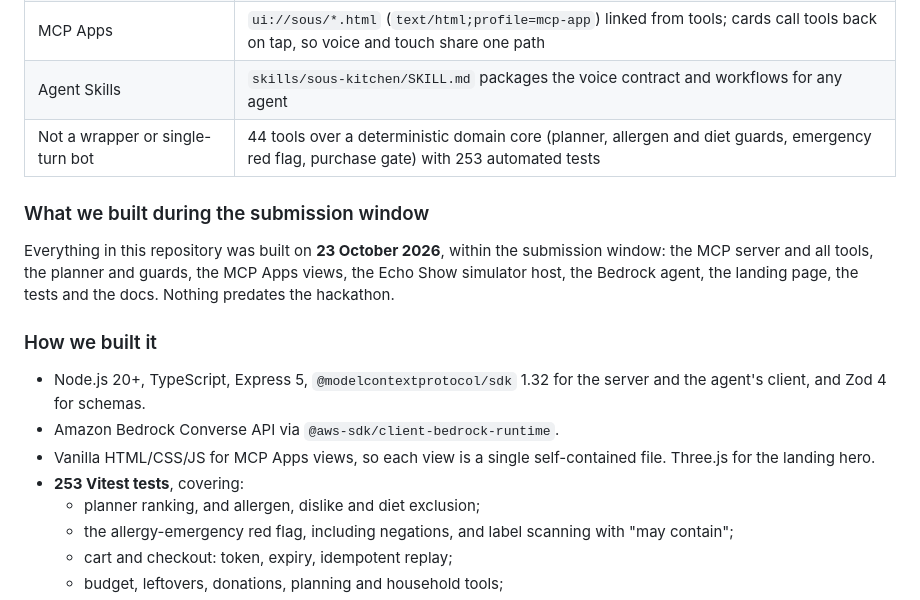
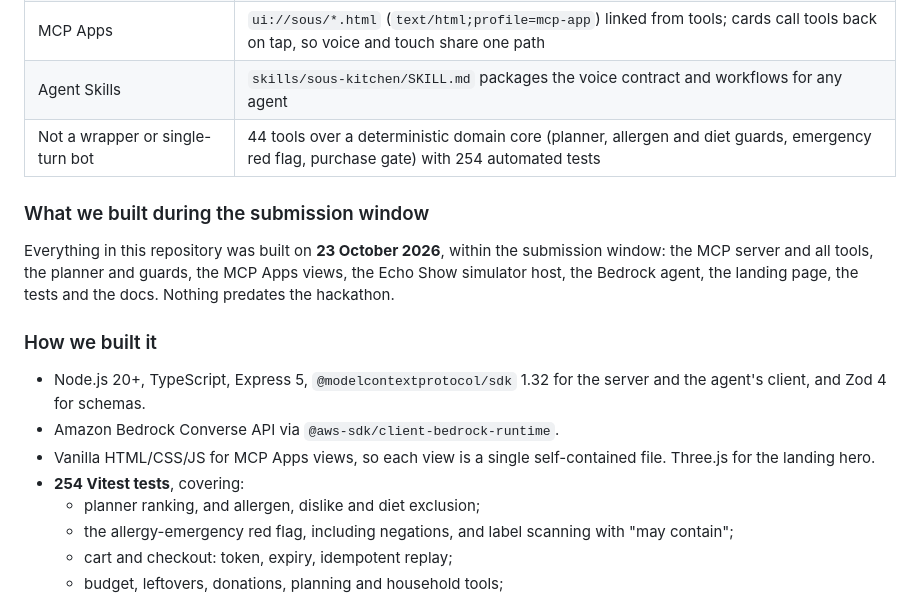
Before and after one commit to johnbosco-j/Sous, a Markdown page: docs/SUBMISSION.md, the part around one of its changes. Drawn GitHub-style.

Commit message:
Docs: 254 tests
Co-Authored-By: Claude Opus 5.5 <noreply@anthropic.com>
Claude-Session: https://claude.ai/code/session_01Pt4uMqKU3rDxc7VQYcezdu

```diff
--- a/docs/SUBMISSION.md
+++ b/docs/SUBMISSION.md
@@ -146,7 +146,7 @@ These rules live in deterministic, tested code, not in a prompt. A model can phr
 | Media support (cards, carousels) | Five MCP Apps views on Echo Show: recipe carousel, cook-along, cart/receipt, pantry and impact chart |
 | MCP Apps | `ui://sous/*.html` (`text/html;profile=mcp-app`) linked from tools; cards call tools back on tap, so voice and touch share one path |
 | Agent Skills | `skills/sous-kitchen/SKILL.md` packages the voice contract and workflows for any agent |
-| Not a wrapper or single-turn bot | 44 tools over a deterministic domain core (planner, allergen and diet guards, emergency red flag, purchase gate) with 253 automated tests |
+| Not a wrapper or single-turn bot | 44 tools over a deterministic domain core (planner, allergen and diet guards, emergency red flag, purchase gate) with 254 automated tests |
 
 ### What we built during the submission window
 Everything in this repository was built on **23 October 2026**, within the submission window: the MCP server and all tools, the planner and guards, the MCP Apps views, the Echo Show simulator host, the Bedrock agent, the landing page, the tests and the docs. Nothing predates the hackathon.
@@ -155,7 +155,7 @@ Everything in this repository was built on **23 October 2026**, within the submi
 - Node.js 20+, TypeScript, Express 5, `@modelcontextprotocol/sdk` 1.32 for the server and the agent's client, and Zod 4 for schemas.
 - Amazon Bedrock Converse API via `@aws-sdk/client-bedrock-runtime`.
 - Vanilla HTML/CSS/JS for MCP Apps views, so each view is a single self-contained file. Three.js for the landing hero.
-- **253 Vitest tests**, covering:
+- **254 Vitest tests**, covering:
   - planner ranking, and allergen, dislike and diet exclusion;
   - the allergy-emergency red flag, including negations, and label scanning with "may contain";
   - cart and checkout: token, expiry, idempotent replay;
```
Also changed, not shown: other parts of docs/SUBMISSION.md (+1 -1 lines), README.md (+2 -2 lines).
